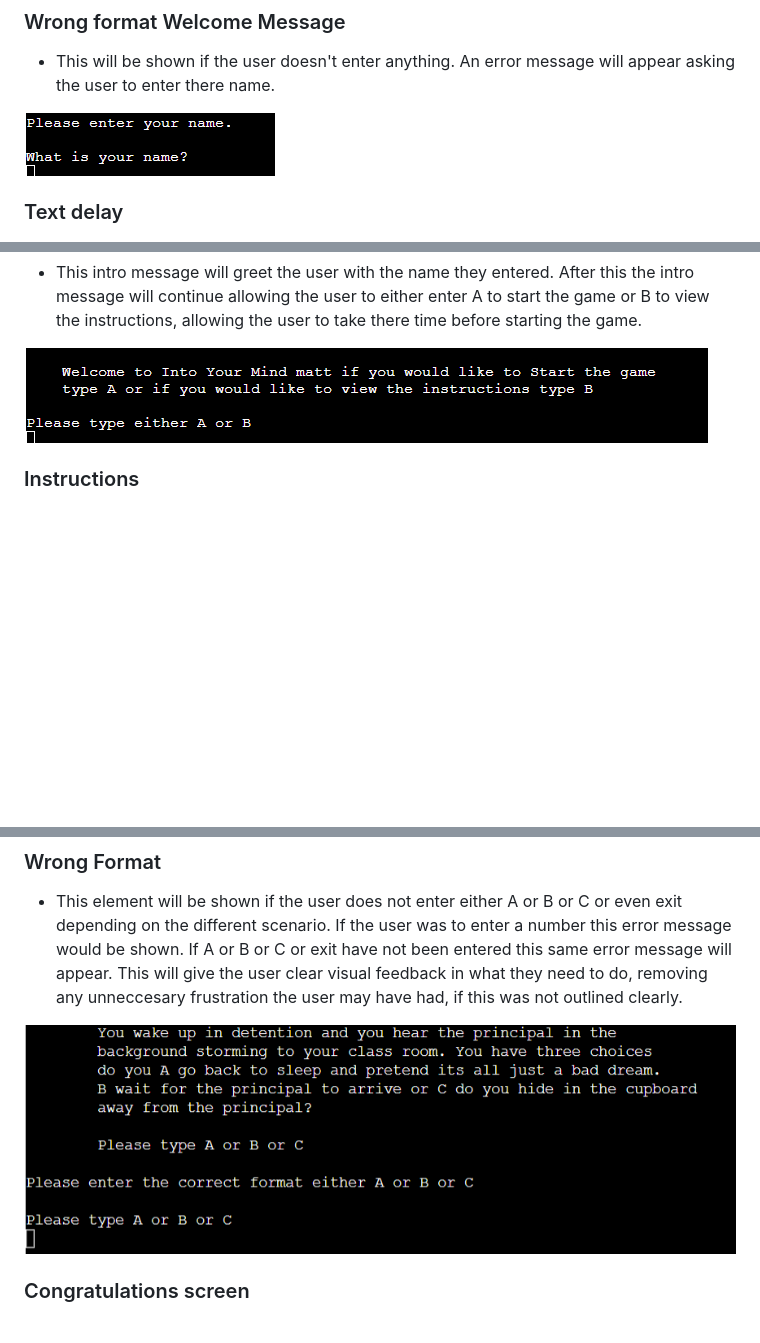
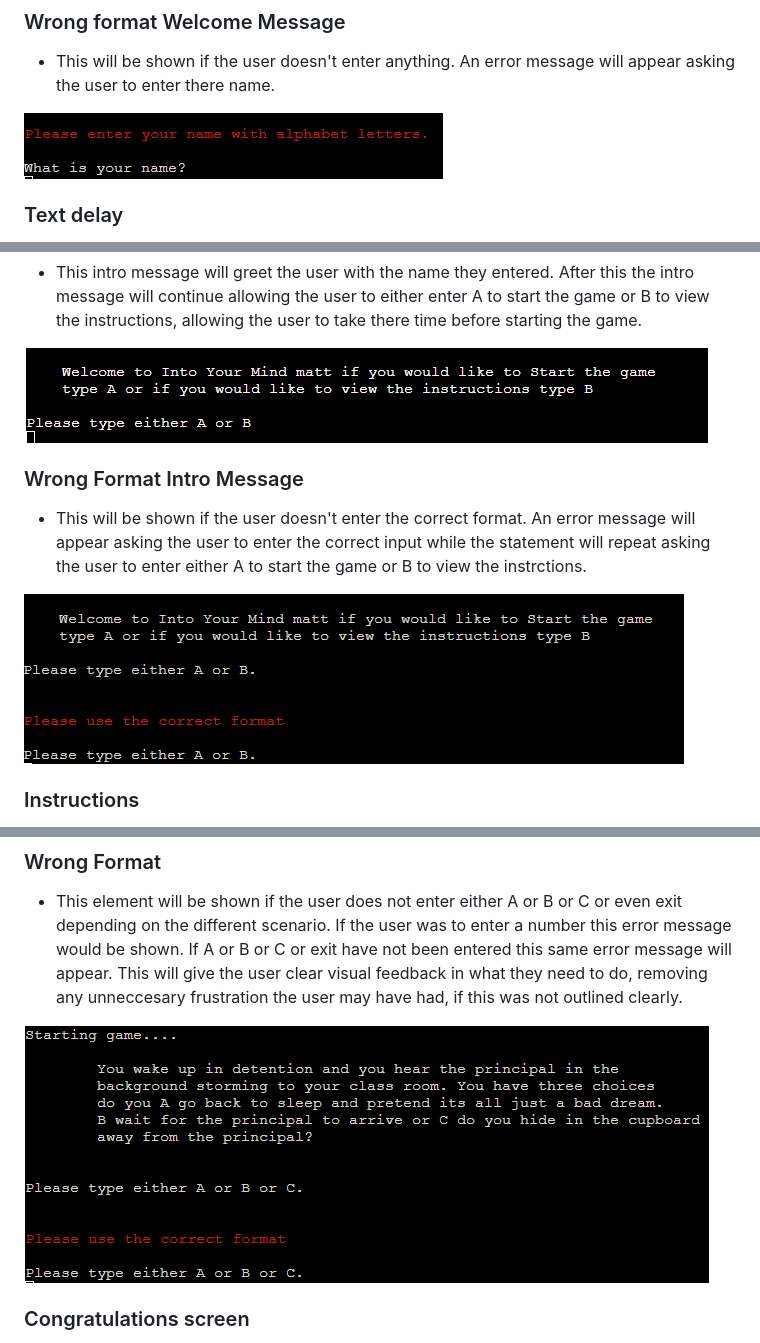
Before and after one commit to mattthughes/into-your-mind, a Markdown page: README.md, 3 parts joined by grey strips. Rendered like a GitHub page; pictures changed too: docs/incorrect-format-welcome-msg.png, docs/wrong-format-intro.png, docs/wrong-format-scenario.png; blank space fills up the shorter version.

Commit message:
Added updated wireframes to match project

```diff
--- a/README.md
+++ b/README.md
@@ -126,6 +126,12 @@ would just display the whole text making this difficult to read for the user whi
 
 ![Intro message](docs/intro-msg.png)
 
+### Wrong Format Intro Message
+
+* This will be shown if the user doesn't enter the correct format. An error message will appear asking the user to enter the correct input while the statement will repeat asking the user to enter either A to start the game or B to view the instrctions.
+
+![Wrong Format Intro Message](docs/wrong-format-intro.png)
+
 ### Instructions
 
 * This element will teach the user how  to play the game informing them the rules of the game, teaching them about how to answer the different scenarios that are presented to the user. The instructions will also contain valuable information for the user such as informing the user they are able to leave the game at any time by typing exit. This will all be showcased in the instructions element, making sure the user does not get frustrated and understands the game before starting.
```
